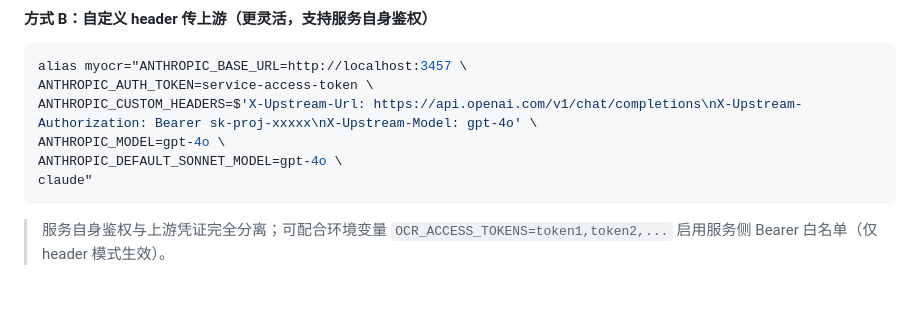
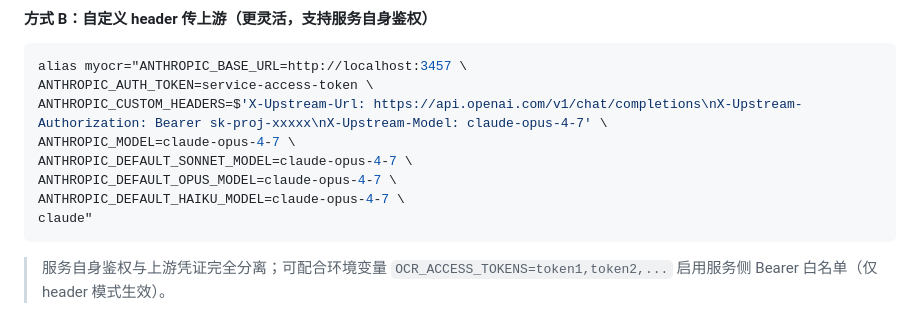
Before and after one commit to riba2534/open-claude-router, a Markdown page: README.md, the part around the change. Rendered like a GitHub page; blank space fills up the shorter version.

Commit message:
docs: align method B example with claude-opus-4-7 model name

````diff
--- a/README.md
+++ b/README.md
@@ -55,9 +55,11 @@ claude"
 ```bash
 alias myocr="ANTHROPIC_BASE_URL=http://localhost:3457 \
 ANTHROPIC_AUTH_TOKEN=service-access-token \
-ANTHROPIC_CUSTOM_HEADERS=$'X-Upstream-Url: https://api.openai.com/v1/chat/completions\nX-Upstream-Authorization: Bearer sk-proj-xxxxx\nX-Upstream-Model: gpt-4o' \
-ANTHROPIC_MODEL=gpt-4o \
-ANTHROPIC_DEFAULT_SONNET_MODEL=gpt-4o \
+ANTHROPIC_CUSTOM_HEADERS=$'X-Upstream-Url: https://api.openai.com/v1/chat/completions\nX-Upstream-Authorization: Bearer sk-proj-xxxxx\nX-Upstream-Model: claude-opus-4-7' \
+ANTHROPIC_MODEL=claude-opus-4-7 \
+ANTHROPIC_DEFAULT_SONNET_MODEL=claude-opus-4-7 \
+ANTHROPIC_DEFAULT_OPUS_MODEL=claude-opus-4-7 \
+ANTHROPIC_DEFAULT_HAIKU_MODEL=claude-opus-4-7 \
 claude"
 ```
 
````
